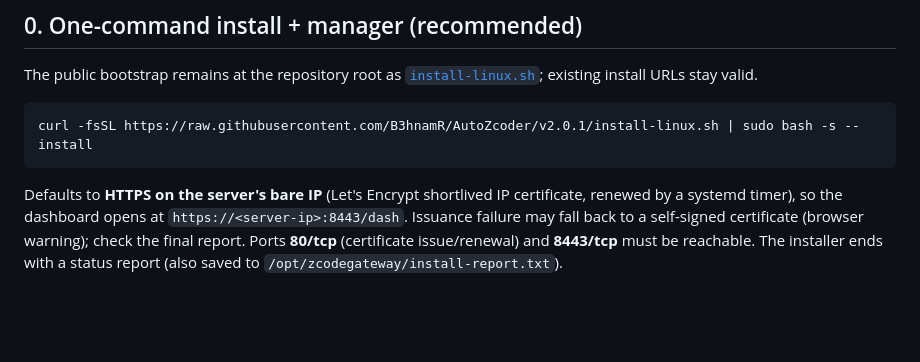
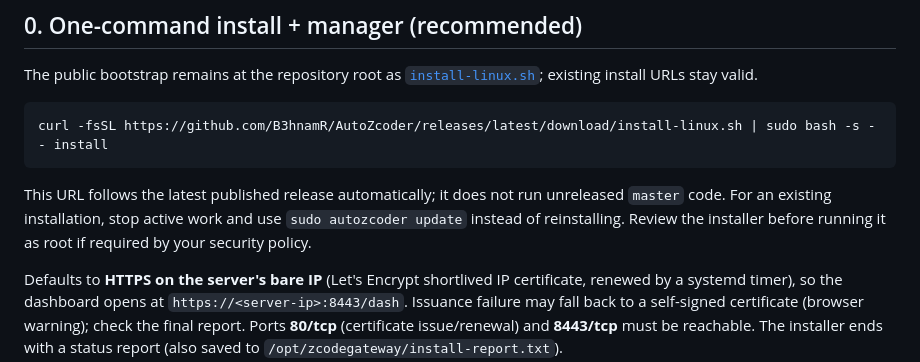
Before and after one commit to B3hnamR/AutoZcoder, a Markdown page: docs/guides/VPS-DEPLOY.md, the part around the change. Rendered like a GitHub page; blank space fills up the shorter version.

````diff
--- a/docs/guides/VPS-DEPLOY.md
+++ b/docs/guides/VPS-DEPLOY.md
@@ -11,8 +11,13 @@ The public bootstrap remains at the repository root as
 [`install-linux.sh`](../../install-linux.sh); existing install URLs stay valid.
 
 ```bash
-curl -fsSL https://raw.githubusercontent.com/B3hnamR/AutoZcoder/v2.0.1/install-linux.sh | sudo bash -s -- install
+curl -fsSL https://github.com/B3hnamR/AutoZcoder/releases/latest/download/install-linux.sh | sudo bash -s -- install
 ```
+
+This URL follows the latest published release automatically; it does not run
+unreleased `master` code. For an existing installation, stop active work and use
+`sudo autozcoder update` instead of reinstalling. Review the installer before
+running it as root if required by your security policy.
 
 Defaults to **HTTPS on the server's bare IP** (Let's Encrypt shortlived IP
 certificate, renewed by a systemd timer), so the dashboard opens at
````
Also changed, not shown: README.md (+9 -3 lines), docs/releases/2.0.1.md (+5 -3 lines).
